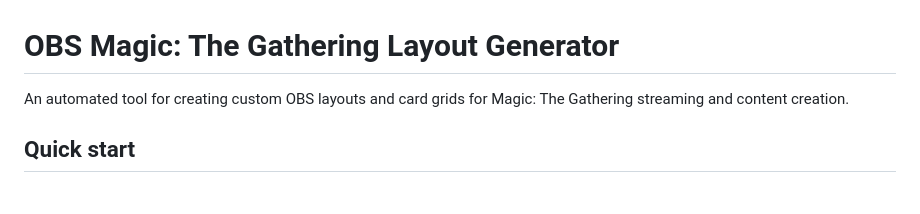
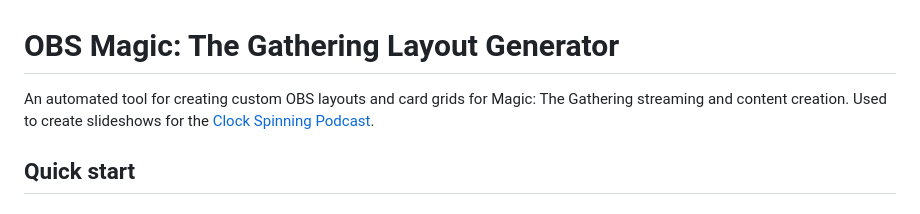
Before and after one commit to austin-schaefer/mtg-obs-layout-generator, a Markdown page: README.md, the part around one of its changes. GitHub-like rendering.

```diff
--- a/README.md
+++ b/README.md
@@ -1,6 +1,6 @@
 # OBS Magic: The Gathering Layout Generator
 
-An automated tool for creating custom OBS layouts and card grids for Magic: The Gathering streaming and content creation.
+An automated tool for creating custom OBS layouts and card grids for Magic: The Gathering streaming and content creation. Used to create slideshows for the [Clock Spinning Podcast](https://www.youtube.com/@clockspinning).
 
 ## Quick start
 
```
Also changed, not shown: other parts of README.md (+1 -0 lines).
